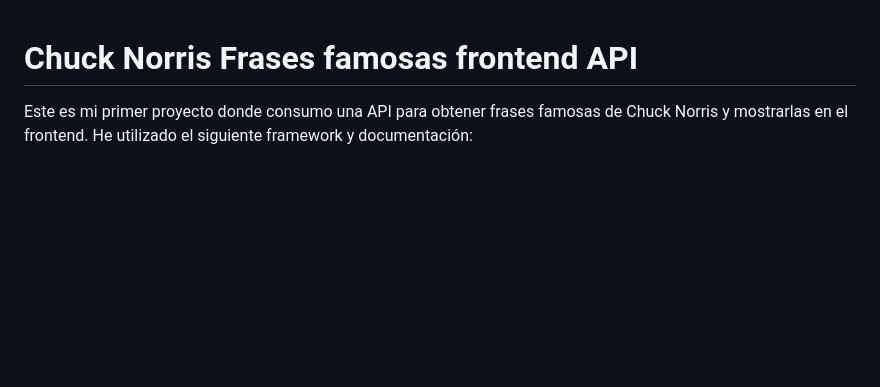
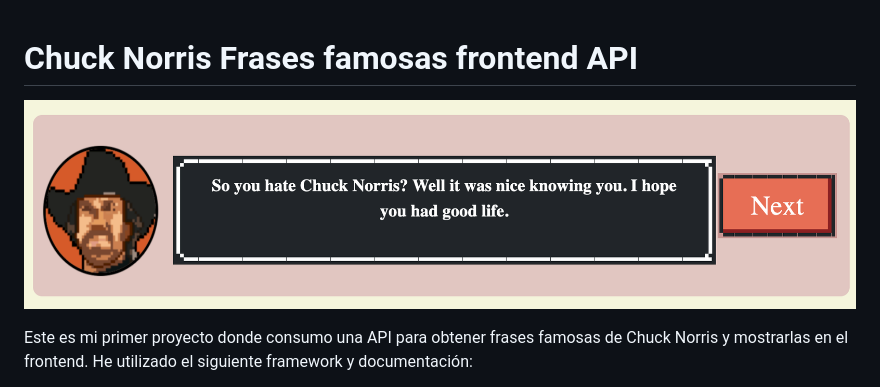
Before and after one commit to scartage/ChuckNorris-API, a Markdown page: README.md, the part around the change. GitHub-like rendering; pictures changed too: dontHateChuck.png (added); blank space fills up the shorter version.

Commit message:
no hate chuck

```diff
--- a/README.md
+++ b/README.md
@@ -1,4 +1,6 @@
 # Chuck Norris Frases famosas frontend API
+
+![Design preview for chuck project](dontHateChuck.png)
 
 Este es mi primer proyecto donde consumo una API para obtener frases famosas de Chuck Norris y mostrarlas en el frontend. He utilizado el siguiente framework y documentación:
 
```
